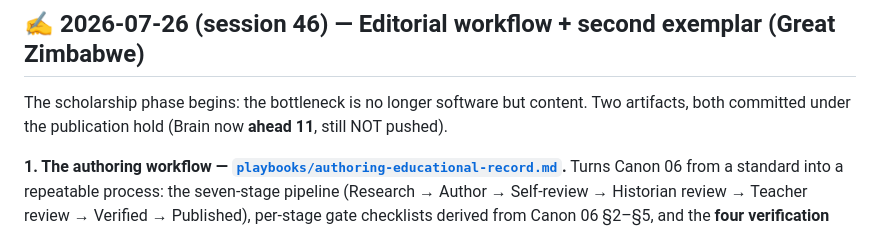
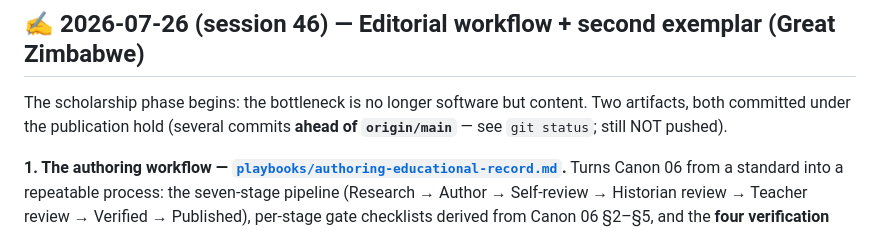
Before and after one commit to ARISAN-SIFISO-TECHNOLOGY-EDUCATION/peoples-home-web, a Markdown page: brain/SESSION_HANDOFF.md, the part around the change. GitHub-like rendering.

Commit message:
docs(brain): make handoff ahead-count robust (describe, don't pin)
Co-Authored-By: Claude Opus 4.8 <noreply@anthropic.com>

```diff
--- a/brain/SESSION_HANDOFF.md
+++ b/brain/SESSION_HANDOFF.md
@@ -44,7 +44,7 @@ founder decision, not cleanup.
 ## ✍️ 2026-07-26 (session 46) — Editorial workflow + second exemplar (Great Zimbabwe)
 
 The scholarship phase begins: the bottleneck is no longer software but content. Two artifacts, both
-committed under the publication hold (Brain now **ahead 11**, still NOT pushed).
+committed under the publication hold (several commits **ahead of `origin/main`** — see `git status`; still NOT pushed).
 
 **1. The authoring workflow — [`playbooks/authoring-educational-record.md`](./playbooks/authoring-educational-record.md).**
 Turns Canon 06 from a standard into a repeatable process: the seven-stage pipeline (Research → Author →
```
